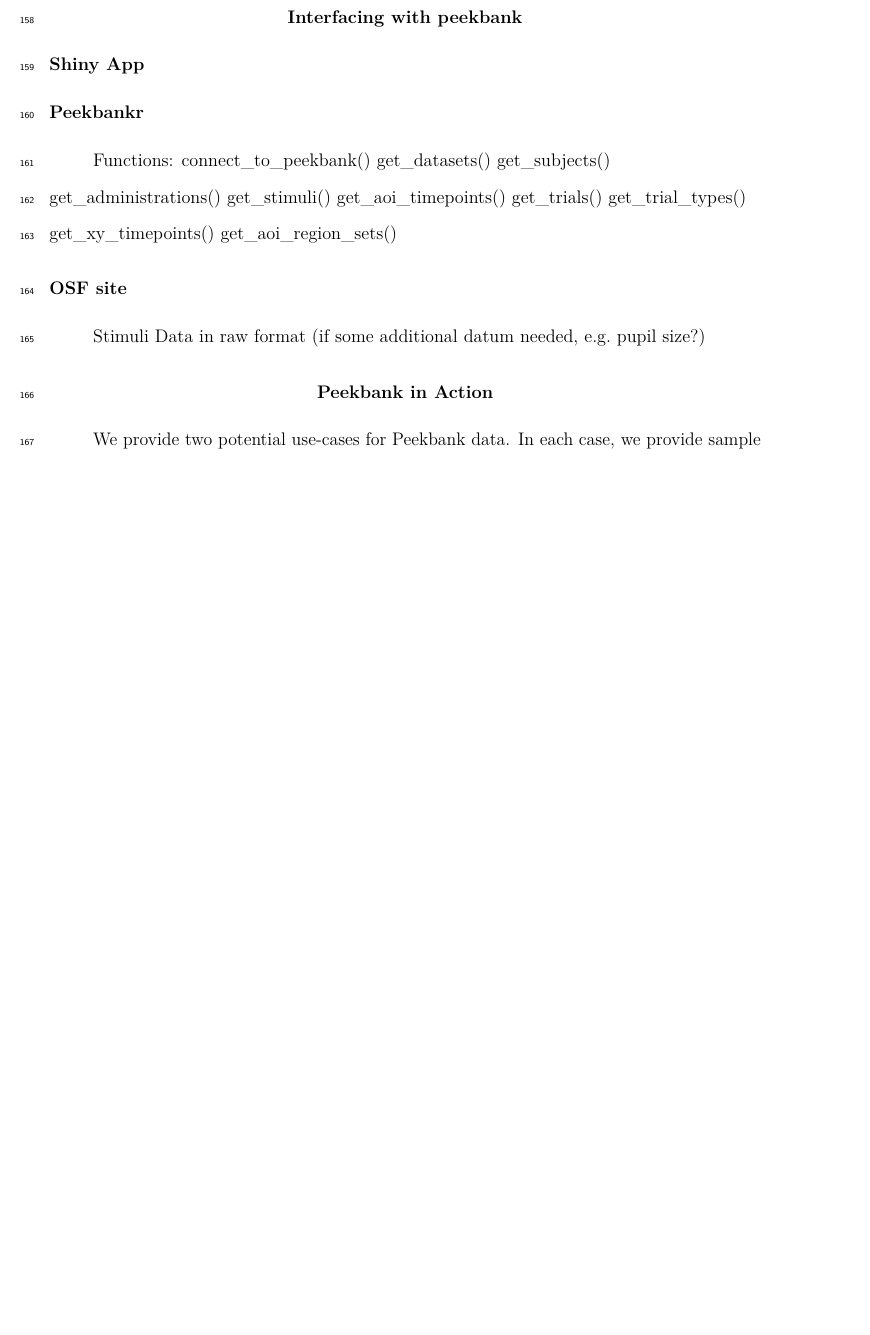
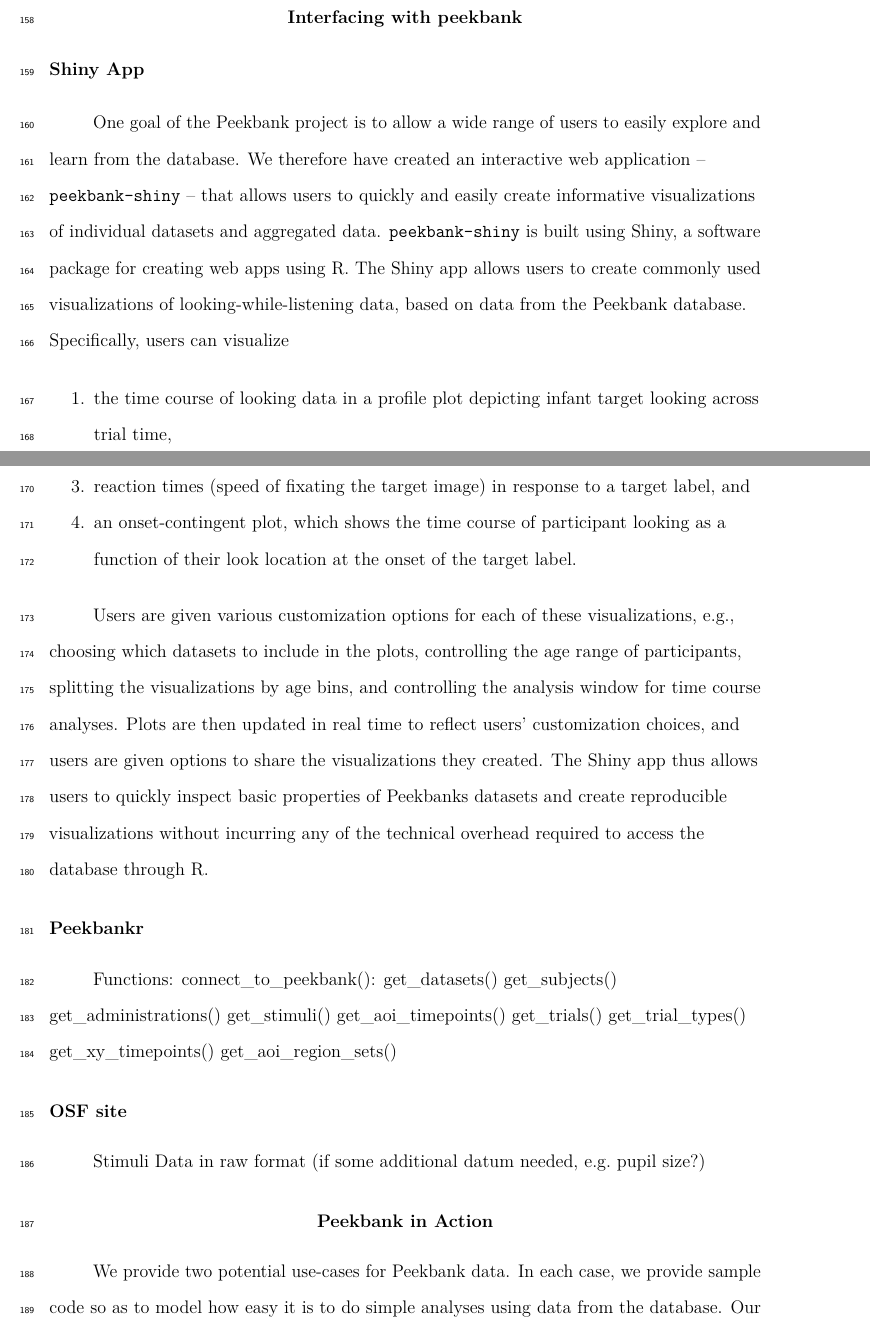
Before and after one commit to peekbank/peekbank-paper, a LaTeX paper (brm/peekbank-brm.tex): part of page 10 of 16 before the commit and two parts of pages 10 and 11 of 17 after it, the two joined at a grey line, cut so that both start at the same text, the shorter picture padded with empty space. Compiled offline with pdfLaTeX.

Commit message:
added to shiny app section

```diff
--- a/brm/peekbank-brm.tex
+++ b/brm/peekbank-brm.tex
@@ -290,11 +290,34 @@
 \hypertarget{shiny-app}{%
 \subsection{Shiny App}\label{shiny-app}}
 
+One goal of the Peekbank project is to allow a wide range of users to easily explore and learn from the database.
+We therefore have created an interactive web application -- \texttt{peekbank-shiny} -- that allows users to quickly and easily create informative visualizations of individual datasets and aggregated data.
+\texttt{peekbank-shiny} is built using Shiny, a software package for creating web apps using R.
+The Shiny app allows users to create commonly used visualizations of looking-while-listening data, based on data from the Peekbank database.
+Specifically, users can visualize
+
+\begin{enumerate}
+\def\labelenumi{\arabic{enumi}.}
+\tightlist
+\item
+  the time course of looking data in a profile plot depicting infant target looking across trial time,
+\item
+  overall accuracy (proportion target looking) within a specified analysis window,
+\item
+  reaction times (speed of fixating the target image) in response to a target label, and
+\item
+  an onset-contingent plot, which shows the time course of participant looking as a function of their look location at the onset of the target label.
+\end{enumerate}
+
+Users are given various customization options for each of these visualizations, e.g., choosing which datasets to include in the plots, controlling the age range of participants, splitting the visualizations by age bins, and controlling the analysis window for time course analyses.
+Plots are then updated in real time to reflect users' customization choices, and users are given options to share the visualizations they created.
+The Shiny app thus allows users to quickly inspect basic properties of Peekbanks datasets and create reproducible visualizations without incurring any of the technical overhead required to access the database through R.
+
 \hypertarget{peekbankr}{%
 \subsection{Peekbankr}\label{peekbankr}}
 
 Functions:
-connect\_to\_peekbank()
+connect\_to\_peekbank():
 get\_datasets()
 get\_subjects()
 get\_administrations()
```
Also changed, not shown: brm/peekbank-brm.pdf, brm/peekbank-brm_files/figure-latex/fig-framework-overview-1.pdf, brm/peekbank-brm_files/figure-latex/fig-framework-overview-1.png, brm/peekbank-brm_files/figure-latex/fig-schema-1.png, brm/peekbank-brm_files/figure-latex/unnamed-chunk-1-1.pdf, brm/peekbank-brm_files/figure-latex/unnamed-chunk-1-1.png, brm/peekbank-brm_files/figure-latex/unnamed-chunk-5-1.pdf, brm/peekbank-brm_files/figure-latex/unnamed-chunk-5-1.png, 3 other files.
